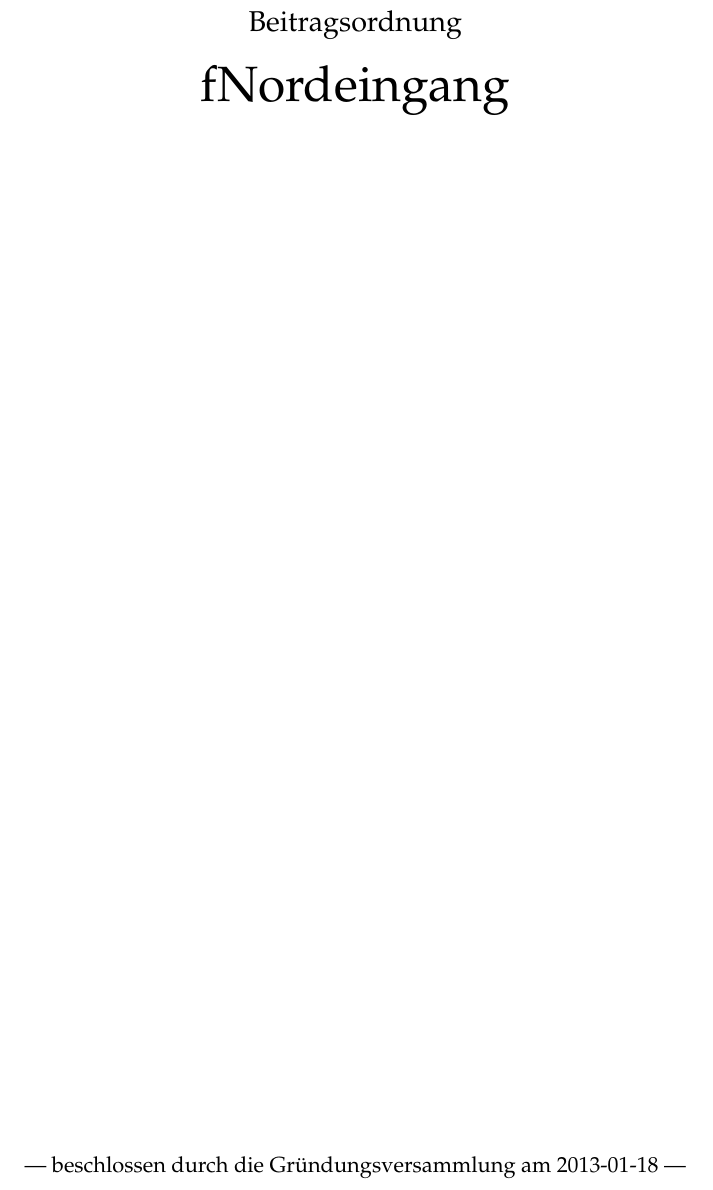
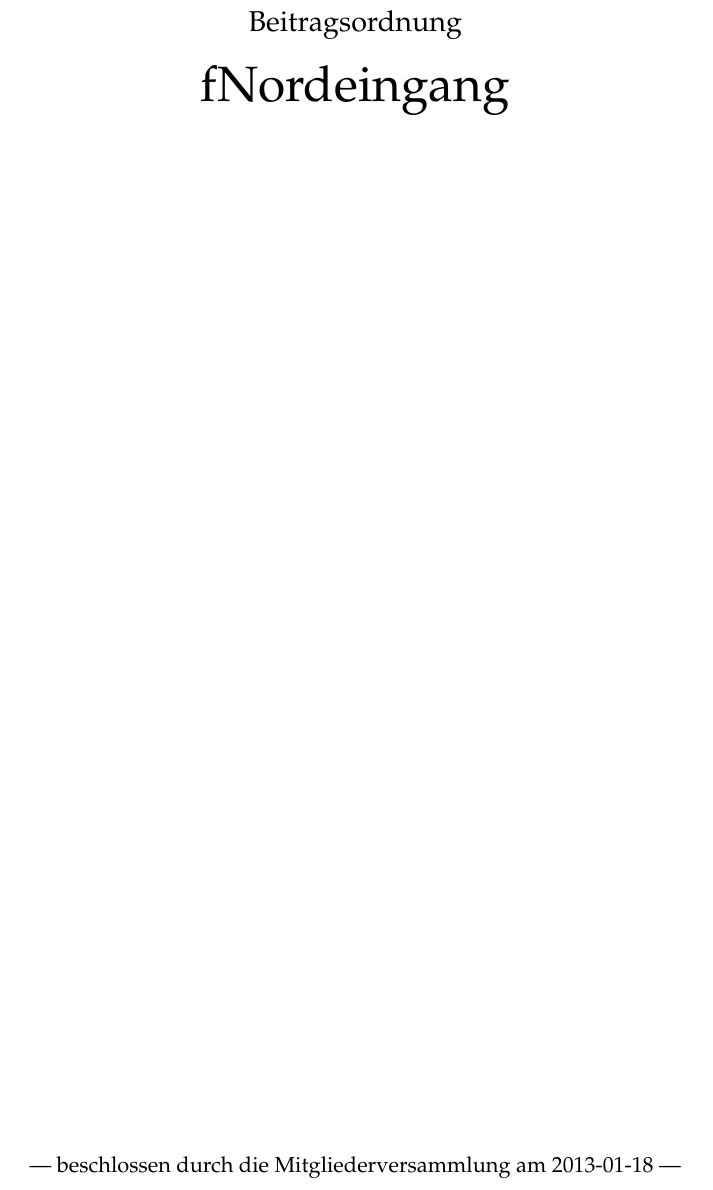
Before and after one commit to fNordeingang/dokumente, a LaTeX document (satzung/beitragsordnung.tex): part of page 1 of 2, cut so that both start at the same text. Compiled offline with pdfLaTeX.

Commit message:
satzung und beitragsorndung aktualsiert
Signed-off-by: liquidsky <liquidsky42@googlemail.com>

```diff
--- a/satzung/beitragsordnung.tex
+++ b/satzung/beitragsordnung.tex
@@ -11,7 +11,7 @@
 \begin{center}
 {\Huge fNordeingang}\\[5mm]
 \vfill
---- beschlossen durch die Gründungsversammlung am 2013-01-18 ---
+--- beschlossen durch die Mitgliederversammlung am 2013-01-18 ---
 \end{center}
 \end{titlepage}
 \section{Festlegen der Höhe des Mitgliedsbeitrages}
```
Also changed, not shown: satzung/satzung.tex (+1 -1 lines), satzung/beitragsordnung.pdf, satzung/satzung.pdf.
